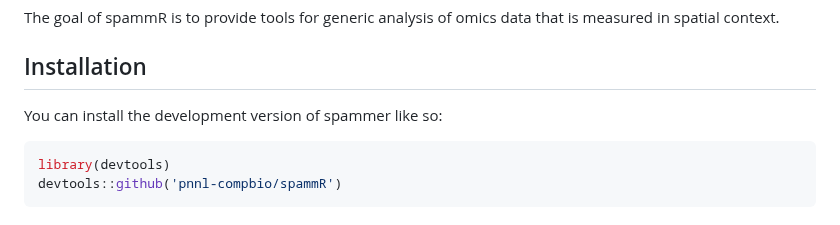
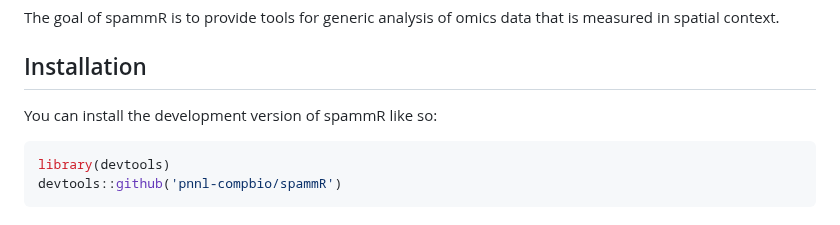
Before and after one commit to PNNL-CompBio/spammR, a Markdown page: README.md, the part around the change. Rendered like a GitHub page.

````diff
--- a/README.md
+++ b/README.md
@@ -8,7 +8,7 @@ The goal of spammR is to provide tools for generic analysis of omics data that i
 
 ## Installation
 
-You can install the development version of spammer like so:
+You can install the development version of spammR like so:
 
 ``` r
 library(devtools)
````
